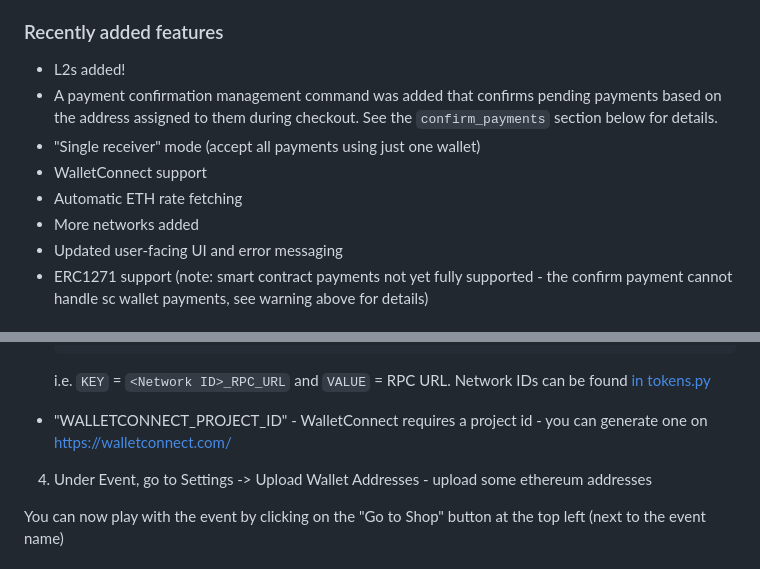
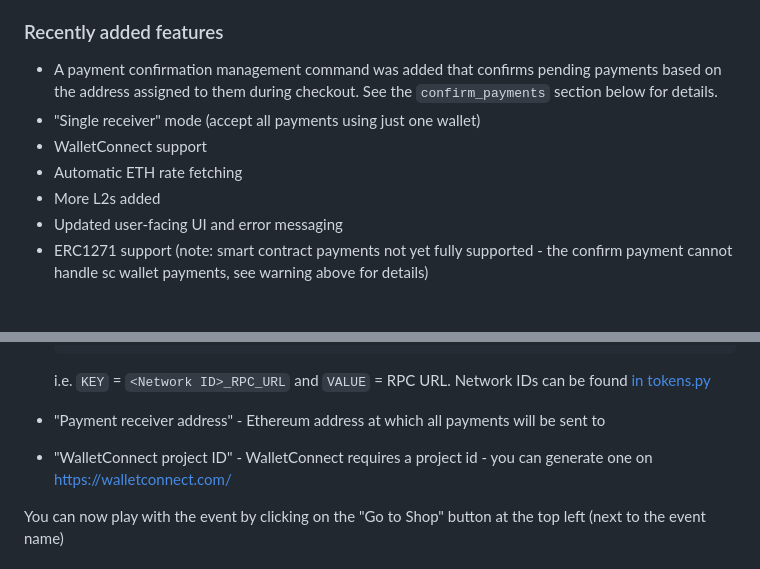
Before and after one commit to efdevcon/pretix-eth-payment-plugin, a Markdown page: README.md, 2 parts joined by grey strips. Rendered like a GitHub page.

Commit message:
remove traces of multi-receiver mode from readme

````diff
--- a/README.md
+++ b/README.md
@@ -51,14 +51,13 @@ For Devconnect IST an effort was made to improve the plugin in a variety of ways
 
 ### Recently added features
 
-* L2s added!
 * A payment confirmation management command was added that confirms pending
   payments based on the address assigned to them during checkout.  See the
   `confirm_payments` section below for details.
 * "Single receiver" mode (accept all payments using just one wallet)
 * WalletConnect support
 * Automatic ETH rate fetching
-* More networks added
+* More L2s added
 * Updated user-facing UI and error messaging
 * ERC1271 support (note: smart contract payments not yet fully supported - the confirm payment cannot handle sc wallet payments, see warning above for details)
 
@@ -98,9 +97,8 @@ For Devconnect IST an effort was made to improve the plugin in a variety of ways
     }
     ```
     i.e. `KEY` = `<Network ID>_RPC_URL` and `VALUE` = RPC URL. Network IDs can be found [in tokens.py](pretix_eth/network/tokens.py)
-  - "WALLETCONNECT_PROJECT_ID" - WalletConnect requires a project id - you can generate one on https://walletconnect.com/
-4. Under Event, go to Settings -> Upload Wallet Addresses - upload some ethereum addresses
-
+  - "Payment receiver address" - Ethereum address at which all payments will be sent to
+  - "WalletConnect project ID" - WalletConnect requires a project id - you can generate one on https://walletconnect.com/
 
 You can now play with the event by clicking on the "Go to Shop" button at the top left (next to the event name)
 
````
